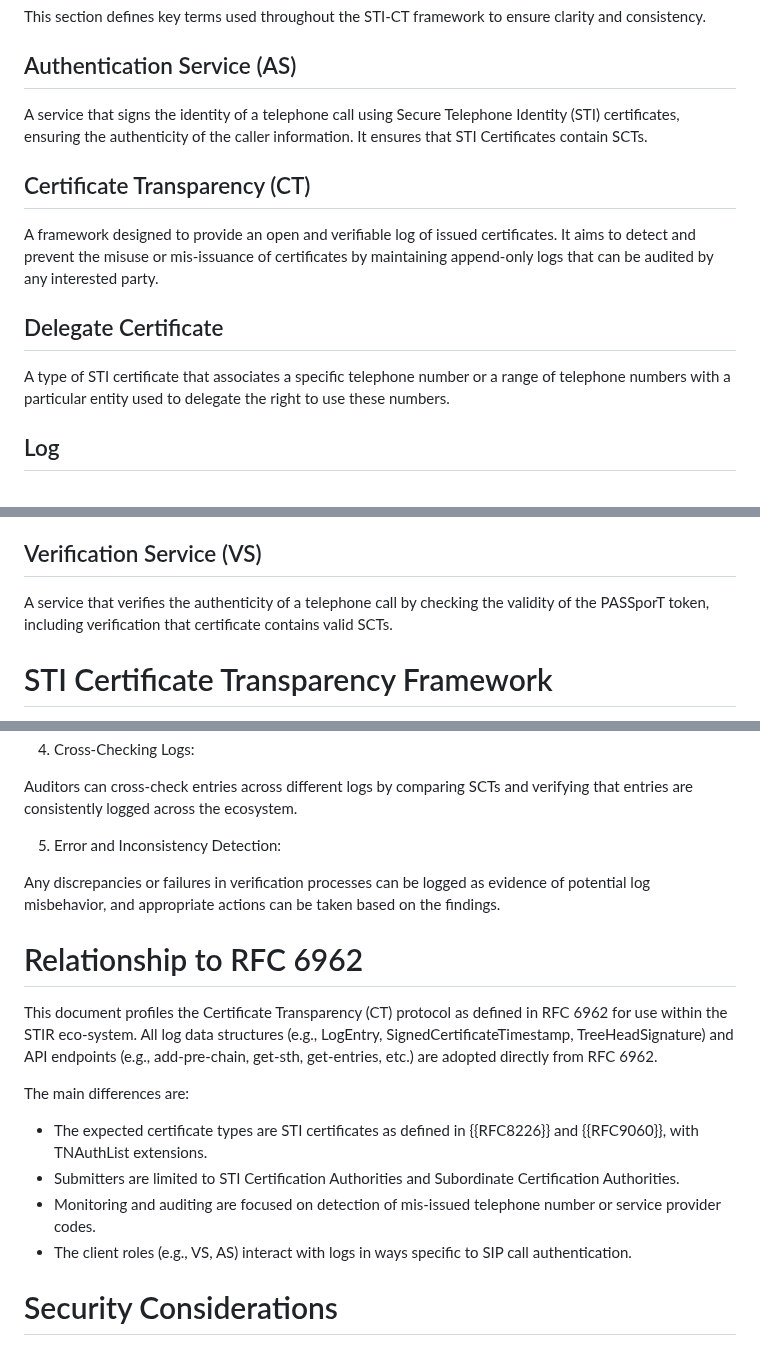
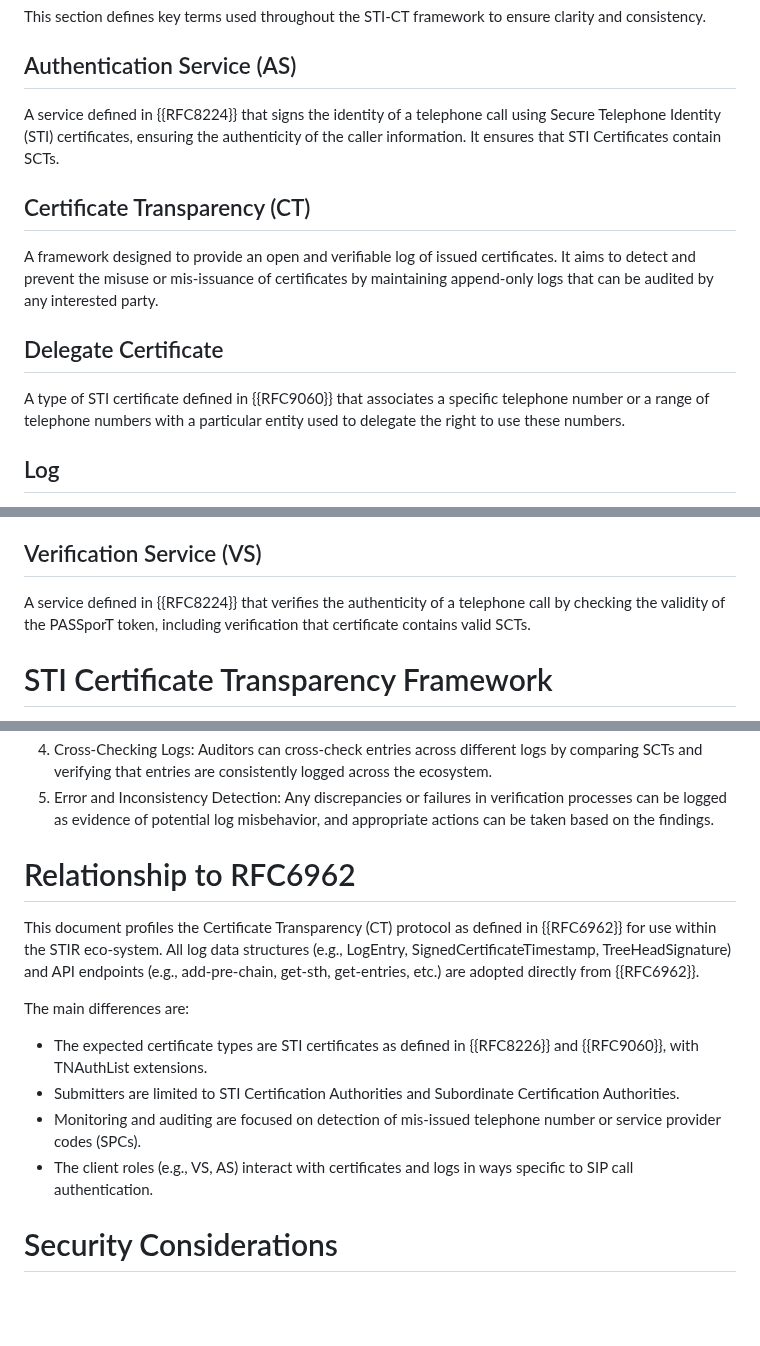
Before and after one commit to appliedbits/draft-wendt-stir-certificate-transparency, a Markdown page: draft-wendt-stir-certificate-transparency.md, 3 parts joined by grey strips. Drawn GitHub-style; blank space fills up the shorter version.

```diff
--- a/draft-wendt-stir-certificate-transparency.md
+++ b/draft-wendt-stir-certificate-transparency.md
@@ -92,7 +92,7 @@ This section defines key terms used throughout the STI-CT framework to ensure cl
 
 ## Authentication Service (AS)
 
-A service that signs the identity of a telephone call using Secure Telephone Identity (STI) certificates, ensuring the authenticity of the caller information. It ensures that STI Certificates contain SCTs.
+A service defined in {{RFC8224}} that signs the identity of a telephone call using Secure Telephone Identity (STI) certificates, ensuring the authenticity of the caller information. It ensures that STI Certificates contain SCTs.
 
 ## Certificate Transparency (CT)
 
@@ -100,7 +100,7 @@ A framework designed to provide an open and verifiable log of issued certificate
 
 ## Delegate Certificate
 
-A type of STI certificate that associates a specific telephone number or a range of telephone numbers with a particular entity used to delegate the right to use these numbers.
+A type of STI certificate defined in {{RFC9060}} that associates a specific telephone number or a range of telephone numbers with a particular entity used to delegate the right to use these numbers.
 
 ## Log
 
@@ -136,7 +136,7 @@ A component of an X.509 certificate that contains all the information about the
 
 ## Verification Service (VS)
 
-A service that verifies the authenticity of a telephone call by checking the validity of the PASSporT token, including verification that certificate contains valid SCTs.
+A service defined in {{RFC8224}} that verifies the authenticity of a telephone call by checking the validity of the PASSporT token, including verification that certificate contains valid SCTs.
 
 # STI Certificate Transparency Framework
 
@@ -302,19 +271,16 @@ API Call: GET https://\<log server\>/stict/v1/get-proof-by-hash
 4. Cross-Checking Logs:
-
 Auditors can cross-check entries across different logs by comparing SCTs and verifying that entries are consistently logged across the ecosystem.
-
 5. Error and Inconsistency Detection:
-
 Any discrepancies or failures in verification processes can be logged as evidence of potential log misbehavior, and appropriate actions can be taken based on the findings.
 
-# Relationship to RFC 6962
-This document profiles the Certificate Transparency (CT) protocol as defined in RFC 6962 for use within the STIR eco-system. All log data structures (e.g., LogEntry, SignedCertificateTimestamp, TreeHeadSignature) and API endpoints (e.g., add-pre-chain, get-sth, get-entries, etc.) are adopted directly from RFC 6962.
+# Relationship to RFC6962
+This document profiles the Certificate Transparency (CT) protocol as defined in {{RFC6962}} for use within the STIR eco-system. All log data structures (e.g., LogEntry, SignedCertificateTimestamp, TreeHeadSignature) and API endpoints (e.g., add-pre-chain, get-sth, get-entries, etc.) are adopted directly from {{RFC6962}}.
 
 The main differences are:
 - The expected certificate types are STI certificates as defined in {{RFC8226}} and {{RFC9060}}, with TNAuthList extensions.
 - Submitters are limited to STI Certification Authorities and Subordinate Certification Authorities.
-- Monitoring and auditing are focused on detection of mis-issued telephone number or service provider codes.
-- The client roles (e.g., VS, AS) interact with logs in ways specific to SIP call authentication.
+- Monitoring and auditing are focused on detection of mis-issued telephone number or service provider codes (SPCs).
+- The client roles (e.g., VS, AS) interact with certificates and logs in ways specific to SIP call authentication.
 
 # Security Considerations
 
```
Also changed, not shown: other parts of draft-wendt-stir-certificate-transparency.md (+18 -49 lines).
